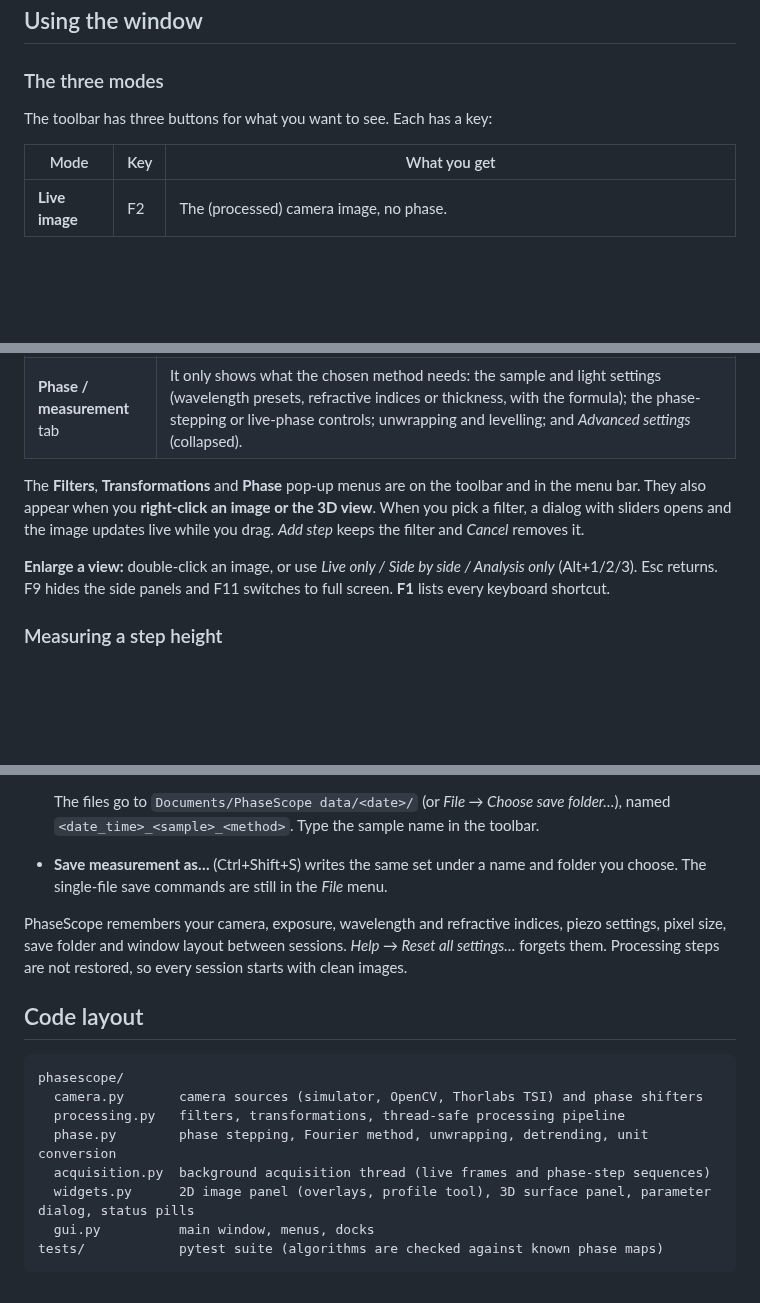
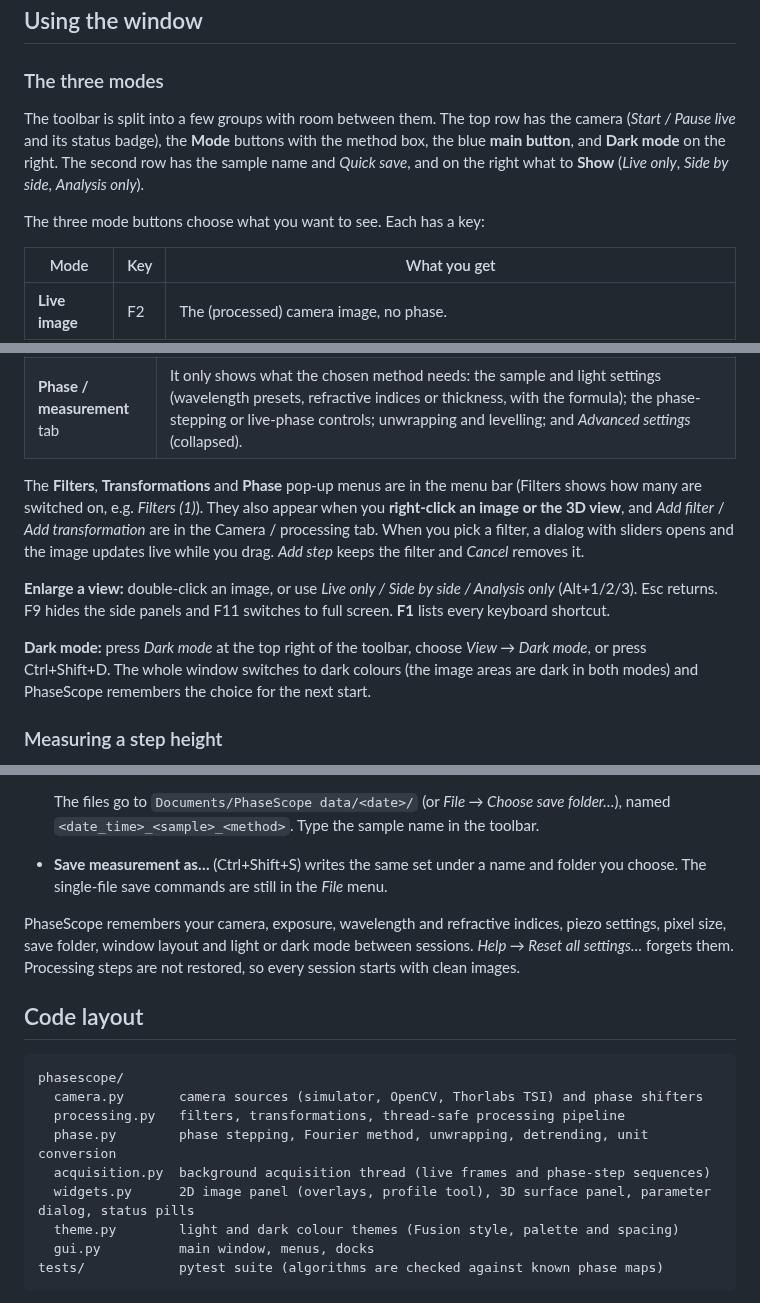
Before and after one commit to Nesi56/urban-lamp, a Markdown page: README.md, 3 parts joined by grey strips. Rendered like a GitHub page; blank space fills up the shorter version.

````diff
--- a/README.md
+++ b/README.md
@@ -59,7 +65,9 @@ You can also run `python run_phasescope.py`, or run `pip install .` and then `ph
 
 ### The three modes
 
-The toolbar has three buttons for what you want to see. Each has a key:
+The toolbar is split into a few groups with room between them. The top row has the camera (*Start / Pause live* and its status badge), the **Mode** buttons with the method box, the blue **main button**, and **Dark mode** on the right. The second row has the sample name and *Quick save*, and on the right what to **Show** (*Live only*, *Side by side*, *Analysis only*).
+
+The three mode buttons choose what you want to see. Each has a key:
 
 | Mode | Key | What you get |
 |---|---|---|
@@ -84,9 +92,11 @@ The bold button next to the modes always does the next sensible thing:
 | **Camera / processing** tab | 1 – camera source, *Detect*, *Connect*, exposure (÷2, ×2, Auto), gain and **pixel size** (µm per pixel, which gives the line profile real distances). 2 – the processing steps that run on every frame: untick a step to compare, double-click to edit, *More → Bypass all* (Ctrl+B). Filters that would spoil phase results are marked ⚠ while a phase mode is on. |
 | **Phase / measurement** tab | It only shows what the chosen method needs: the sample and light settings (wavelength presets, refractive indices or thickness, with the formula); the phase-stepping or live-phase controls; unwrapping and levelling; and *Advanced settings* (collapsed). |
 
-The **Filters**, **Transformations** and **Phase** pop-up menus are on the toolbar and in the menu bar. They also appear when you **right-click an image or the 3D view**. When you pick a filter, a dialog with sliders opens and the image updates live while you drag. *Add step* keeps the filter and *Cancel* removes it.
+The **Filters**, **Transformations** and **Phase** pop-up menus are in the menu bar (Filters shows how many are switched on, e.g. *Filters (1)*). They also appear when you **right-click an image or the 3D view**, and *Add filter* / *Add transformation* are in the Camera / processing tab. When you pick a filter, a dialog with sliders opens and the image updates live while you drag. *Add step* keeps the filter and *Cancel* removes it.
 
 **Enlarge a view:** double-click an image, or use *Live only / Side by side / Analysis only* (Alt+1/2/3). Esc returns. F9 hides the side panels and F11 switches to full screen. **F1** lists every keyboard shortcut.
+
+**Dark mode:** press *Dark mode* at the top right of the toolbar, choose *View → Dark mode*, or press Ctrl+Shift+D. The whole window switches to dark colours (the image areas are dark in both modes) and PhaseScope remembers the choice for the next start.
 
 ### Measuring a step height
 
@@ -127,7 +137,7 @@ Pixels whose fringe contrast is below *Min. fringe contrast* (Advanced) are left
   The files go to `Documents/PhaseScope data/<date>/` (or *File → Choose save folder…*), named `<date_time>_<sample>_<method>`. Type the sample name in the toolbar.
 - **Save measurement as…** (Ctrl+Shift+S) writes the same set under a name and folder you choose. The single-file save commands are still in the *File* menu.
 
-PhaseScope remembers your camera, exposure, wavelength and refractive indices, piezo settings, pixel size, save folder and window layout between sessions. *Help → Reset all settings…* forgets them. Processing steps are not restored, so every session starts with clean images.
+PhaseScope remembers your camera, exposure, wavelength and refractive indices, piezo settings, pixel size, save folder, window layout and light or dark mode between sessions. *Help → Reset all settings…* forgets them. Processing steps are not restored, so every session starts with clean images.
 
 ## Code layout
 
@@ -138,6 +148,7 @@ phasescope/
   phase.py        phase stepping, Fourier method, unwrapping, detrending, unit conversion
   acquisition.py  background acquisition thread (live frames and phase-step sequences)
   widgets.py      2D image panel (overlays, profile tool), 3D surface panel, parameter dialog, status pills
+  theme.py        light and dark colour themes (Fusion style, palette and spacing)
   gui.py          main window, menus, docks
 tests/            pytest suite (algorithms are checked against known phase maps)
 ```
````
Also changed, not shown: other parts of README.md (+8 -2 lines), docs/screenshot_2d.png (deleted), docs/screenshot_3d.png, docs/screenshot_dark.png (added), docs/screenshot_light.png (added), 4 other files.
